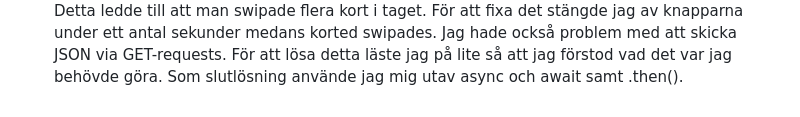
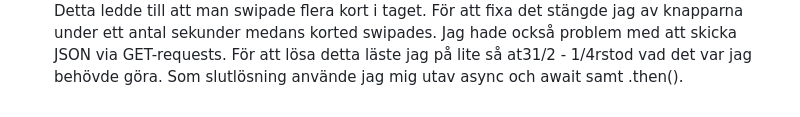
Before and after one commit to Huggepugge1/BrainySwipe, a Markdown page: planering/README.md, the part around the change printed below. GitHub-like rendering.

```diff
--- a/planering/README.md
+++ b/planering/README.md
@@ -104,3 +104,3 @@ favoritdel av fysik eller drömuniversitet. Chatfunktionen ska även innehålla
 man kunde trycka flera gånger i rad på knapparna. Detta ledde till att man swipade flera kort i taget. För att fixa det stängde jag av knapparna
 under ett antal sekunder medans korted swipades. Jag hade också problem med att skicka JSON via GET-requests. För att lösa detta läste jag på lite
-så att jag förstod vad det var jag behövde göra. Som slutlösning använde jag mig utav async och await samt .then().
+så at31/2 - 1/4rstod vad det var jag behövde göra. Som slutlösning använde jag mig utav async och await samt .then().
```
Also changed, not shown: other parts of planering/README.md (+1 -1 lines).
